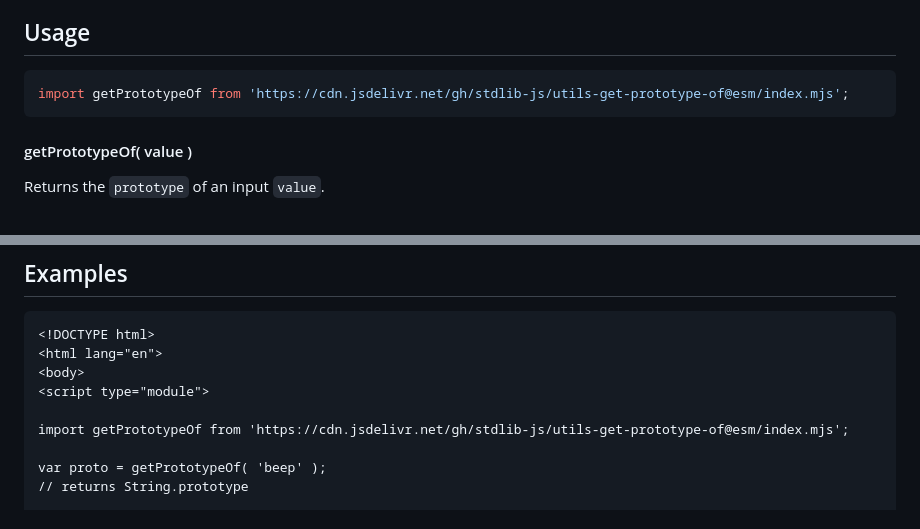
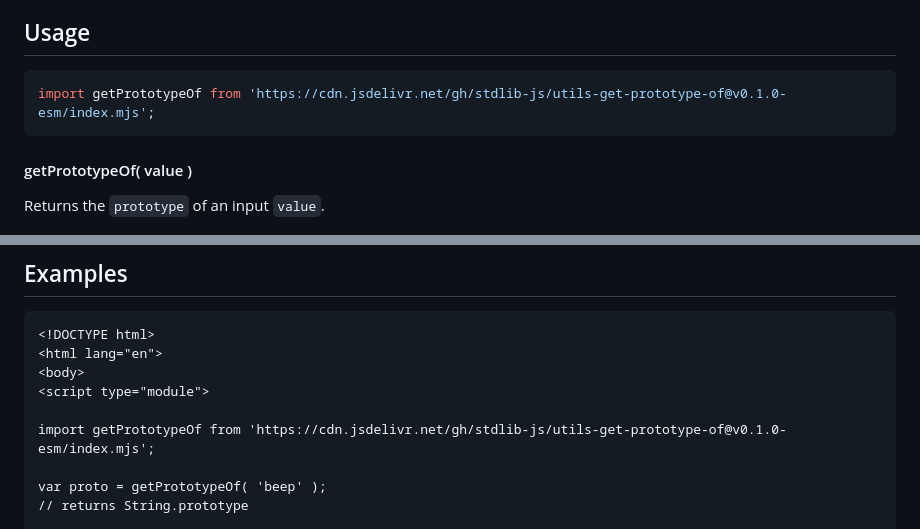
Before and after one commit to stdlib-js/utils-get-prototype-of, a Markdown page: README.md, 2 parts joined by grey strips. Rendered like a GitHub page.

Commit message:
Update README.md for ESM bundle v0.1.0

````diff
--- a/README.md
+++ b/README.md
@@ -42,7 +42,7 @@ limitations under the License.
 ## Usage
 
 ```javascript
-import getPrototypeOf from 'https://cdn.jsdelivr.net/gh/stdlib-js/utils-get-prototype-of@esm/index.mjs';
+import getPrototypeOf from 'https://cdn.jsdelivr.net/gh/stdlib-js/utils-get-prototype-of@v0.1.0-esm/index.mjs';
 ```
 
 #### getPrototypeOf( value )
@@ -105,7 +105,7 @@ var proto = getPrototypeOf( {} );
 <body>
 <script type="module">
 
-import getPrototypeOf from 'https://cdn.jsdelivr.net/gh/stdlib-js/utils-get-prototype-of@esm/index.mjs';
+import getPrototypeOf from 'https://cdn.jsdelivr.net/gh/stdlib-js/utils-get-prototype-of@v0.1.0-esm/index.mjs';
 
 var proto = getPrototypeOf( 'beep' );
 // returns String.prototype
````
